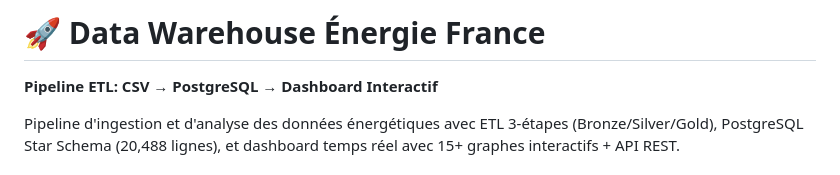
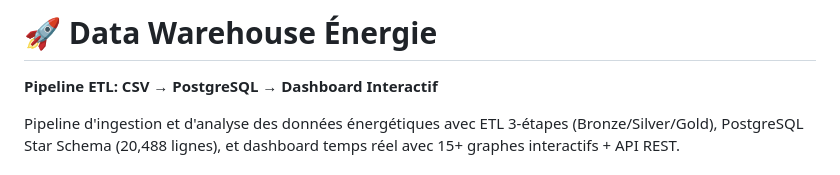
Before and after one commit to jihanemd/Data-Warehouse-nergie, a Markdown page: README.md, the part around the change. Drawn GitHub-style.

```diff
--- a/README.md
+++ b/README.md
@@ -1,4 +1,4 @@
-# 🚀 Data Warehouse Énergie France
+# 🚀 Data Warehouse Énergie
 
 **Pipeline ETL: CSV → PostgreSQL → Dashboard Interactif**
 
```
